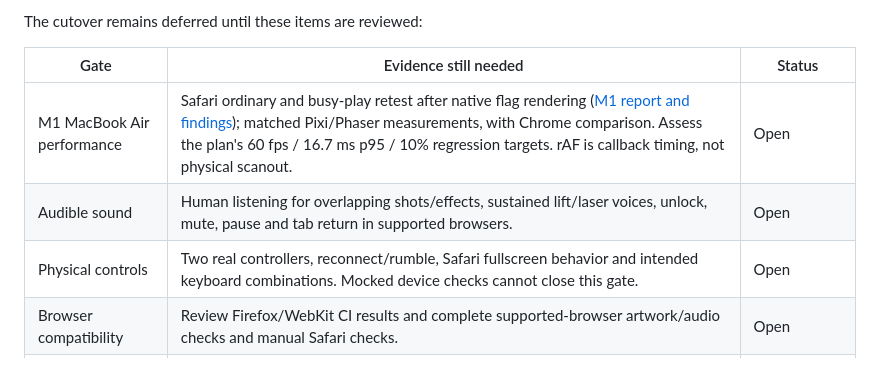
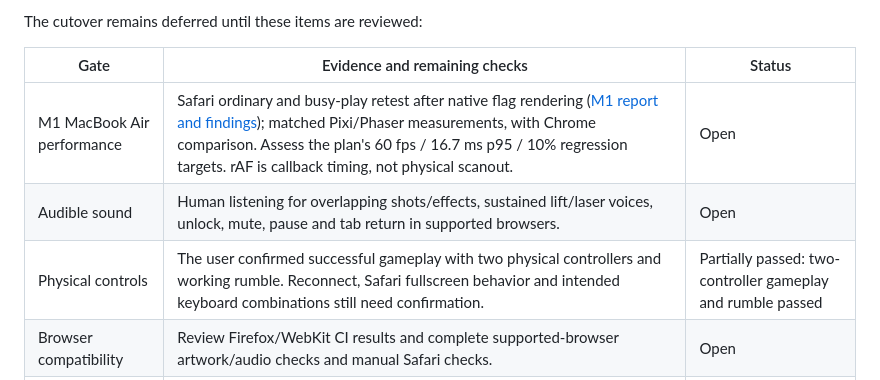
Before and after one commit to skogdoom/martian-vs-martian, a Markdown page: docs/phaser-candidate/README.md, the part around the change. GitHub-like rendering.

Commit message:
docs: record successful two-controller and rumble acceptance

```diff
--- a/docs/phaser-candidate/README.md
+++ b/docs/phaser-candidate/README.md
@@ -111,11 +111,11 @@ full cross-browser artwork/audio and physical acceptance gates.
 
 The cutover remains deferred until these items are reviewed:
 
-| Gate | Evidence still needed | Status |
+| Gate | Evidence and remaining checks | Status |
 | --- | --- | --- |
 | M1 MacBook Air performance | Safari ordinary and busy-play retest after native flag rendering ([M1 report and findings](../phaser-flags/README.md)); matched Pixi/Phaser measurements, with Chrome comparison. Assess the plan's 60 fps / 16.7 ms p95 / 10% regression targets. rAF is callback timing, not physical scanout. | Open |
 | Audible sound | Human listening for overlapping shots/effects, sustained lift/laser voices, unlock, mute, pause and tab return in supported browsers. | Open |
-| Physical controls | Two real controllers, reconnect/rumble, Safari fullscreen behavior and intended keyboard combinations. Mocked device checks cannot close this gate. | Open |
+| Physical controls | The user confirmed successful gameplay with two physical controllers and working rumble. Reconnect, Safari fullscreen behavior and intended keyboard combinations still need confirmation. | Partially passed: two-controller gameplay and rumble passed |
 | Browser compatibility | Review Firefox/WebKit CI results and complete supported-browser artwork/audio checks and manual Safari checks. | Open |
 | Final production cutover | Switch the normal entry and remove Pixi code/dependency after earlier gates pass. Keep regression references needed for future checks. | Deferred by user decision |
 
```
Also changed, not shown: PHASER_MIGRATION.md (+7 -1 lines).
